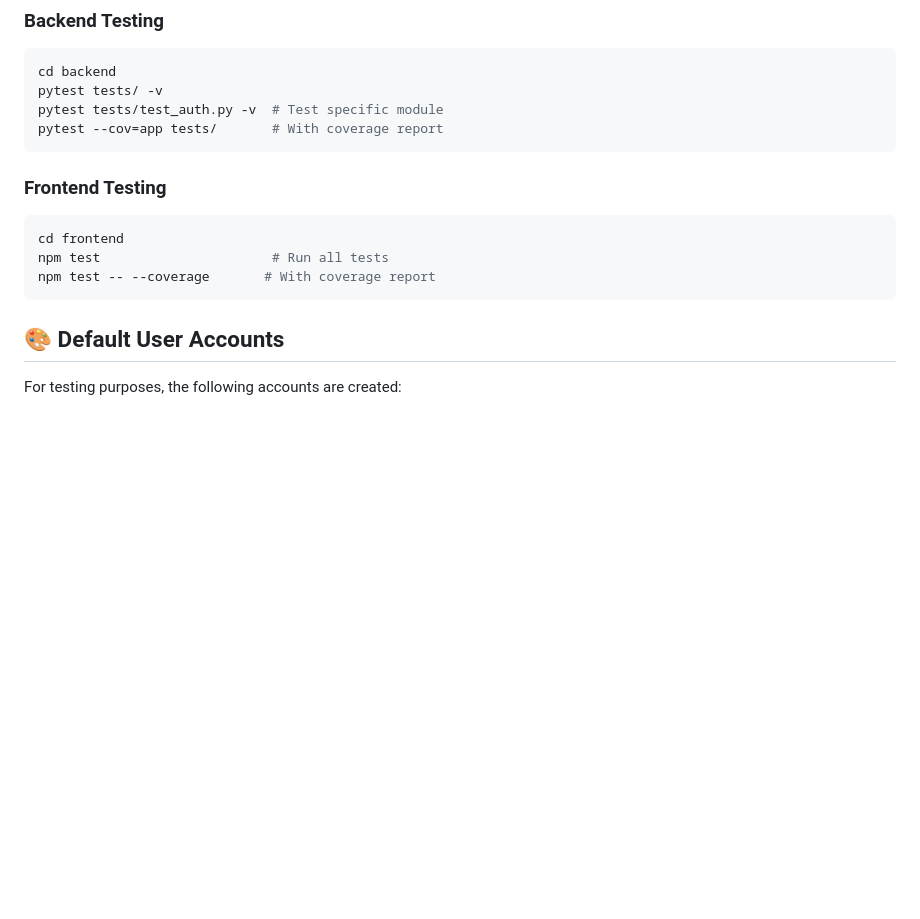
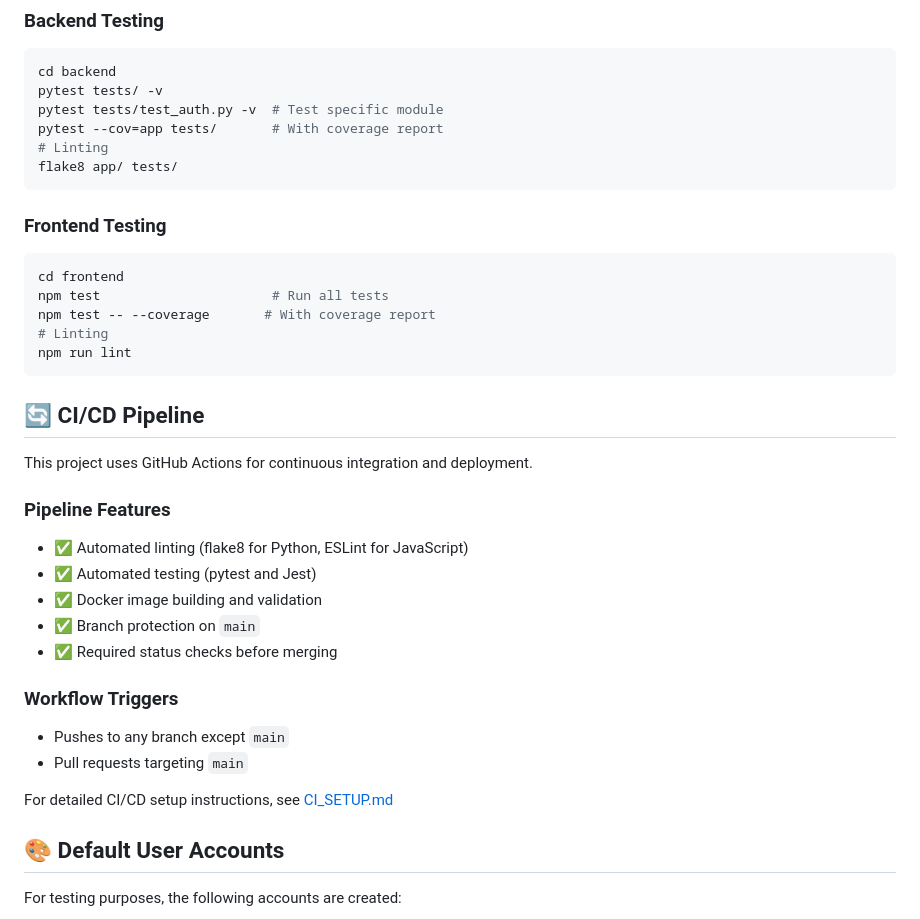
Before and after one commit to Kosisookeke/smartpath, a Markdown page: README.md, the part around the change. Rendered like a GitHub page; blank space fills up the shorter version.

Commit message:
ch(documentation): add testing and CI documentatiojn

````diff
--- a/README.md
+++ b/README.md
@@ -227,6 +227,8 @@ cd backend
 pytest tests/ -v
 pytest tests/test_auth.py -v  # Test specific module
 pytest --cov=app tests/       # With coverage report
+# Linting
+flake8 app/ tests/
 ```
 
 ### Frontend Testing
@@ -234,7 +236,27 @@ pytest --cov=app tests/       # With coverage report
 cd frontend
 npm test                      # Run all tests
 npm test -- --coverage       # With coverage report
+# Linting
+npm run lint
 ```
+
+
+## 🔄 CI/CD Pipeline
+
+This project uses GitHub Actions for continuous integration and deployment.
+
+### Pipeline Features
+- ✅ Automated linting (flake8 for Python, ESLint for JavaScript)
+- ✅ Automated testing (pytest and Jest)
+- ✅ Docker image building and validation
+- ✅ Branch protection on `main`
+- ✅ Required status checks before merging
+
+### Workflow Triggers
+- Pushes to any branch except `main`
+- Pull requests targeting `main`
+
+For detailed CI/CD setup instructions, see [CI_SETUP.md](CI_SETUP.md)
 
 ## 🎨 Default User Accounts
 
````
Also changed, not shown: CI_SETUP.md (added, +174 -0 lines).
